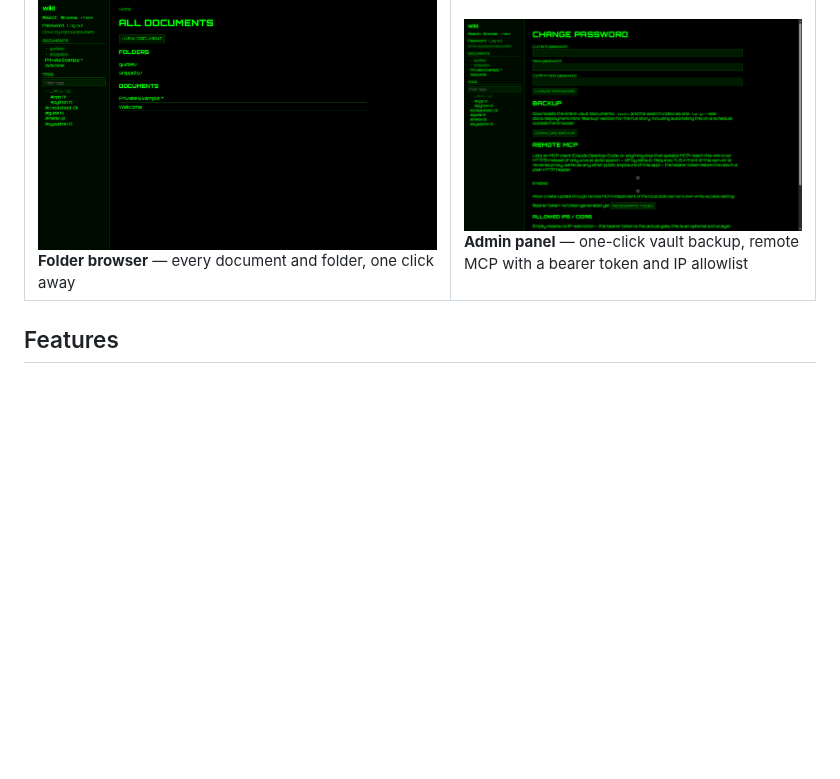
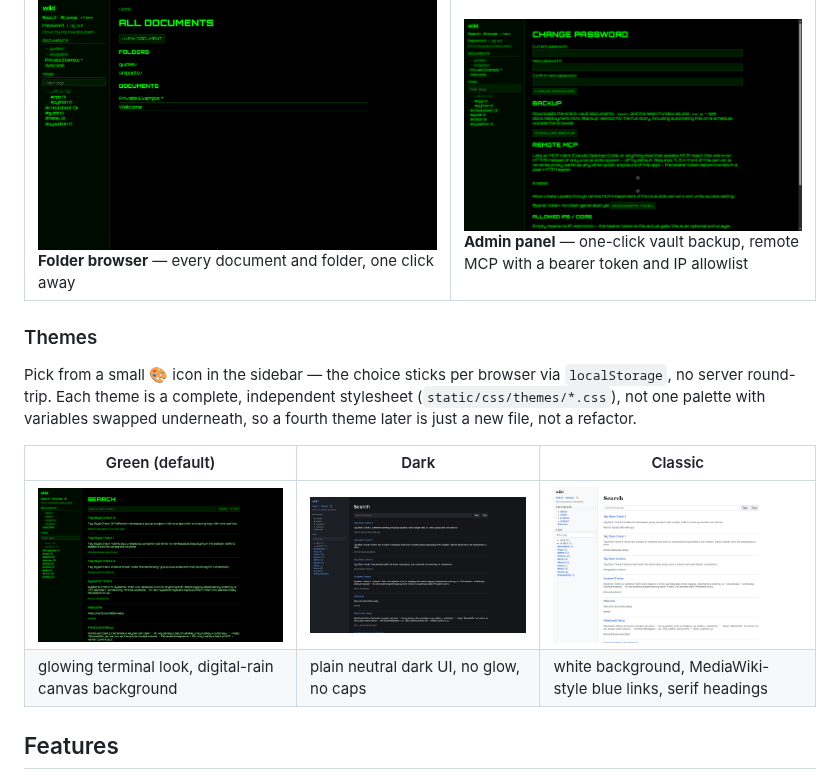
Before and after one commit to ashevchuk/personal-wiki, a Markdown page: README.md, the part around the change. Drawn GitHub-style; pictures changed too: docs/screenshots/theme-classic.png (added), docs/screenshots/theme-dark.png (added), docs/screenshots/theme-green.png (added); blank space fills up the shorter version.

Commit message:
Add theme screenshots to README
New "Themes" section under Screenshots, showing all three (green/dark/
classic) side by side on the same /search view. Captured anonymously
(headless Chromium + CDP) against the live production instance, same
1440x900 framing as the existing screenshots — no login involved: the
public /search page needs none, and admin-only views (editor.png,
account-mcp.png) remain out of reach for the same reason they already
were — this app has no path to a screenshot of a login-gated page
without actually authenticating a session first.

```diff
--- a/README.md
+++ b/README.md
@@ -20,6 +20,18 @@ what ships with it. Built to run comfortably on a Raspberry Pi.
 | ![Document view](docs/screenshots/document-view.png) **Document view** — filterable, namespace-grouped tags (`lang/cpp`, `lang/python`…), resizable document tree, print/export | ![Backlinks](docs/screenshots/backlinks.png) **`[[wiki-links]]` + backlinks** — "Linked from" section, generated automatically |
 | ![Search](docs/screenshots/search.png) **Full-text search** — FTS5 with prefix matching, `bm25()` ranking, tag/type filters | ![Editor](docs/screenshots/editor.png) **WYSIWYG editor** — Toast UI Editor, undo/redo, syntax-highlighted code blocks |
 | ![Browse](docs/screenshots/browse.png) **Folder browser** — every document and folder, one click away | ![Account page](docs/screenshots/account-mcp.png) **Admin panel** — one-click vault backup, remote MCP with a bearer token and IP allowlist |
+
+### Themes
+
+Pick from a small 🎨 icon in the sidebar — the choice sticks per browser via
+`localStorage`, no server round-trip. Each theme is a complete, independent
+stylesheet (`static/css/themes/*.css`), not one palette with variables swapped
+underneath, so a fourth theme later is just a new file, not a refactor.
+
+| Green (default) | Dark | Classic |
+|---|---|---|
+| ![Green theme](docs/screenshots/theme-green.png) | ![Dark theme](docs/screenshots/theme-dark.png) | ![Classic theme](docs/screenshots/theme-classic.png) |
+| glowing terminal look, digital-rain canvas background | plain neutral dark UI, no glow, no caps | white background, MediaWiki-style blue links, serif headings |
 
 ## Features
 
```
